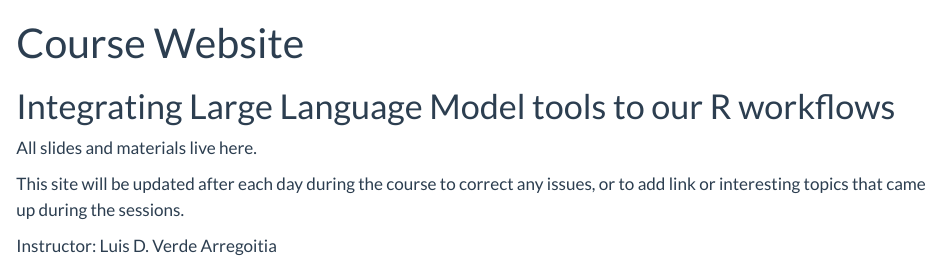
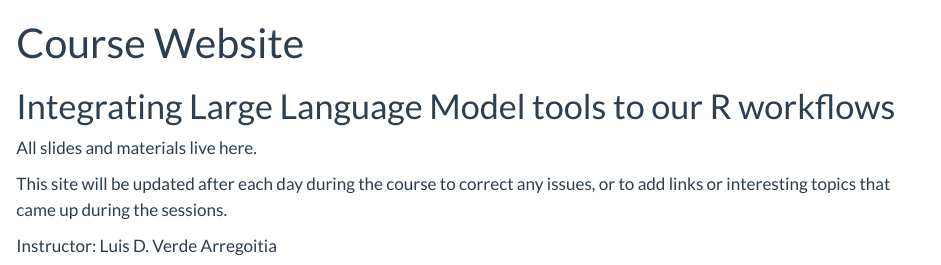
Before and after one commit to luisDVA/phys-LLMs-R, a Quarto document (index.qmd): the page in a window 1100 px wide, from its top. Rendered offline with R 4.5, knitr and Pandoc in place of Quarto, with nearby package versions.

Commit message:
fix index typos

```diff
--- a/index.qmd
+++ b/index.qmd
@@ -7,7 +7,7 @@ toc: false
 
 All slides and materials live here.
 
-This site will be updated after each day during the course to correct any issues, or to add link or interesting topics that came up during the sessions.
+This site will be updated after each day during the course to correct any issues, or to add links or interesting topics that came up during the sessions.
 
 
 Instructor: Luis D. Verde Arregoitia
```
Also changed, not shown: docs/search.json, 1 other file.
